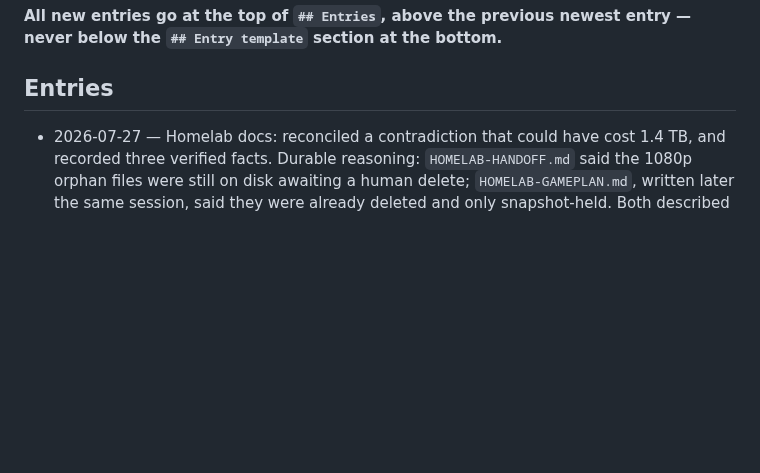
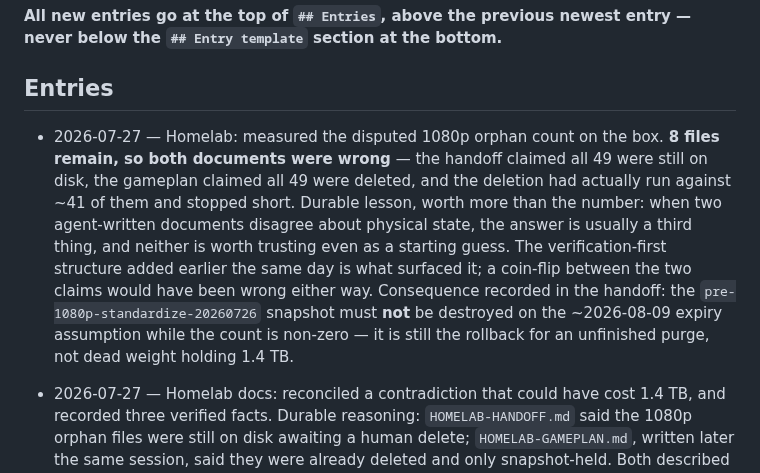
Before and after one commit to welldonestreams/welldonestreams, a Markdown page: WORKLOG.md, the part around the change. GitHub-like rendering; blank space fills up the shorter version.

```diff
--- a/WORKLOG.md
+++ b/WORKLOG.md
@@ -8,6 +8,20 @@ commit an entry with the change it describes.
 entry — never below the `## Entry template` section at the bottom.**
 
 ## Entries
+
+- 2026-07-27 — Homelab: measured the disputed 1080p orphan count on the box.
+  **8 files remain, so both documents were wrong** — the handoff claimed all
+  49 were still on disk, the gameplan claimed all 49 were deleted, and the
+  deletion had actually run against ~41 of them and stopped short. Durable
+  lesson, worth more than the number: when two agent-written documents
+  disagree about physical state, the answer is usually a third thing, and
+  neither is worth trusting even as a starting guess. The verification-first
+  structure added earlier the same day is what surfaced it; a coin-flip
+  between the two claims would have been wrong either way. Consequence
+  recorded in the handoff: the `pre-1080p-standardize-20260726` snapshot must
+  **not** be destroyed on the ~2026-08-09 expiry assumption while the count is
+  non-zero — it is still the rollback for an unfinished purge, not dead weight
+  holding 1.4 TB.
 
 - 2026-07-27 — Homelab docs: reconciled a contradiction that could have cost
   1.4 TB, and recorded three verified facts. Durable reasoning:
```
Also changed, not shown: HOMELAB-GAMEPLAN.md (+6 -5 lines), HOMELAB-HANDOFF.md (+37 -21 lines).
